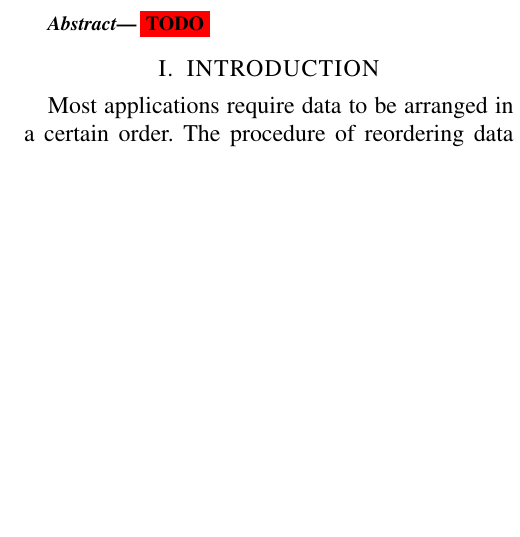
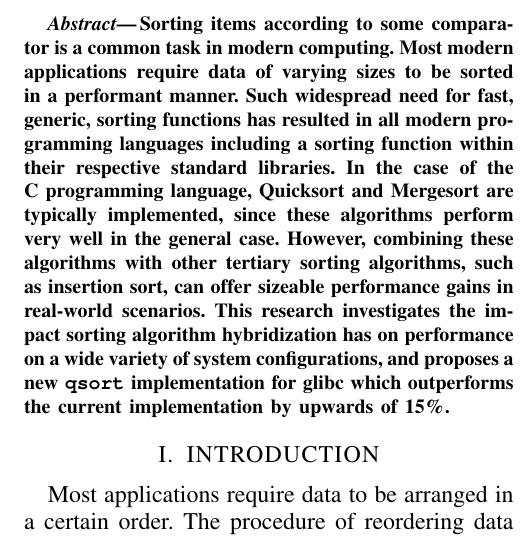
Before and after one commit to uwyo-mallet/Hybrid-Sorting-Optimization, a LaTeX paper (docs/report.tex): part of one column of page 1 of 6, cut at the place of the change, the shorter picture padded with empty space. Compiled offline with pdfLaTeX.

Commit message:
Add abstract

```diff
--- a/docs/report.tex
+++ b/docs/report.tex
@@ -60,7 +60,19 @@ University of Wyoming\\
 %%%%%%%%%%%%%%%%%%%%%%%%%%%%%%%%%%%%%%%%%%%%%%%%%%%%%%%%%%%%%%%%%%%%%%%%%%%%%%%%
 \begin{abstract}
 
-	\todo
+  Sorting items according to some comparator is a common task in modern
+  computing. Most modern applications require data of varying sizes to be sorted
+  in a performant manner. Such widespread need for fast, generic, sorting
+  functions has resulted in all modern programming languages including a sorting
+  function within their respective standard libraries. In the case of the C
+  programming language, Quicksort and Mergesort are typically implemented, since
+  these algorithms perform very well in the general case. However, combining
+  these algorithms with other tertiary sorting algorithms, such as insertion
+  sort, can offer sizeable performance gains in real-world scenarios. This
+  research investigates the impact sorting algorithm hybridization has on
+  performance on a wide variety of system configurations, and proposes a new
+  \texttt{qsort} implementation for glibc which outperforms the current
+  implementation by upwards of 15\%.
 
 \end{abstract}
 
```
